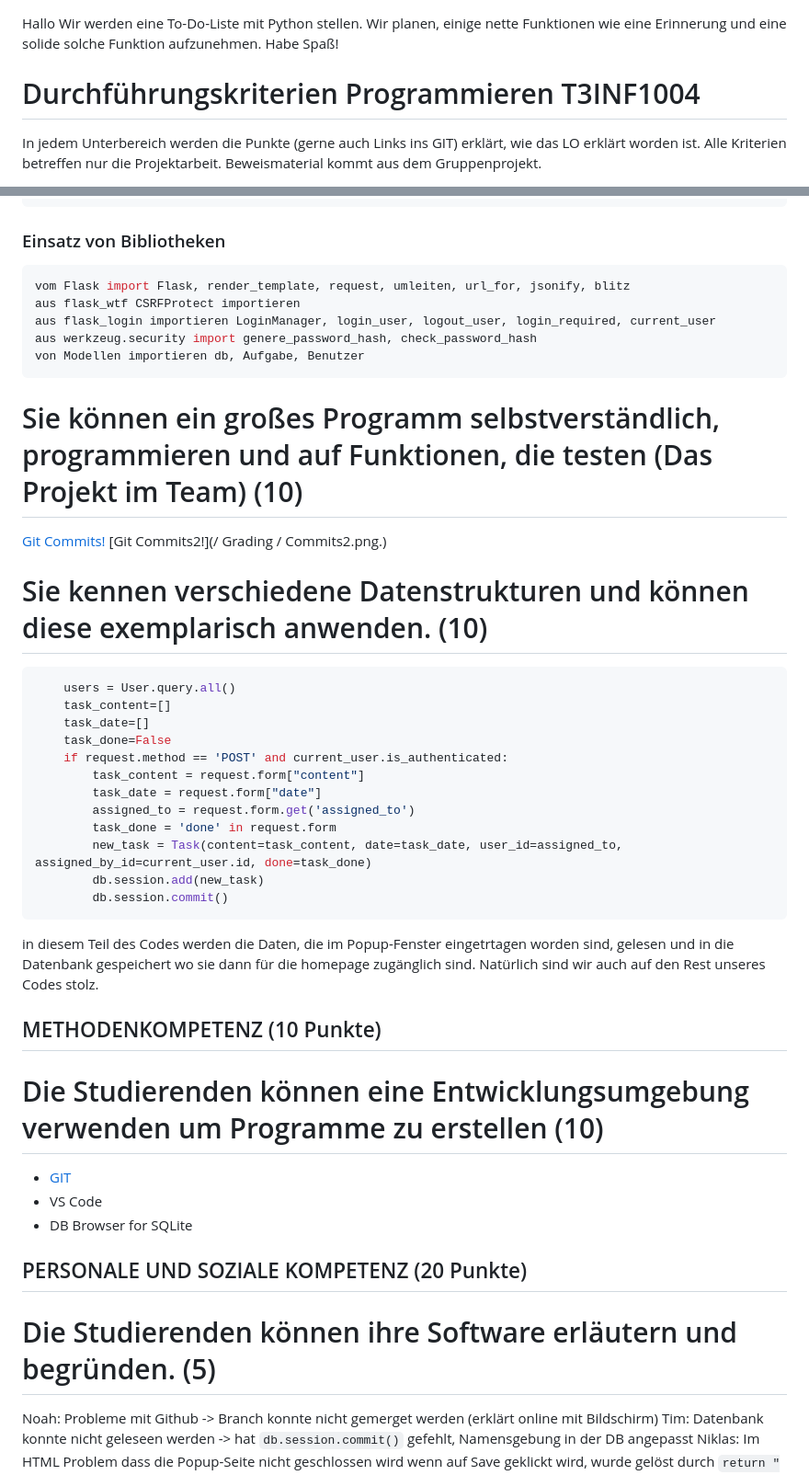
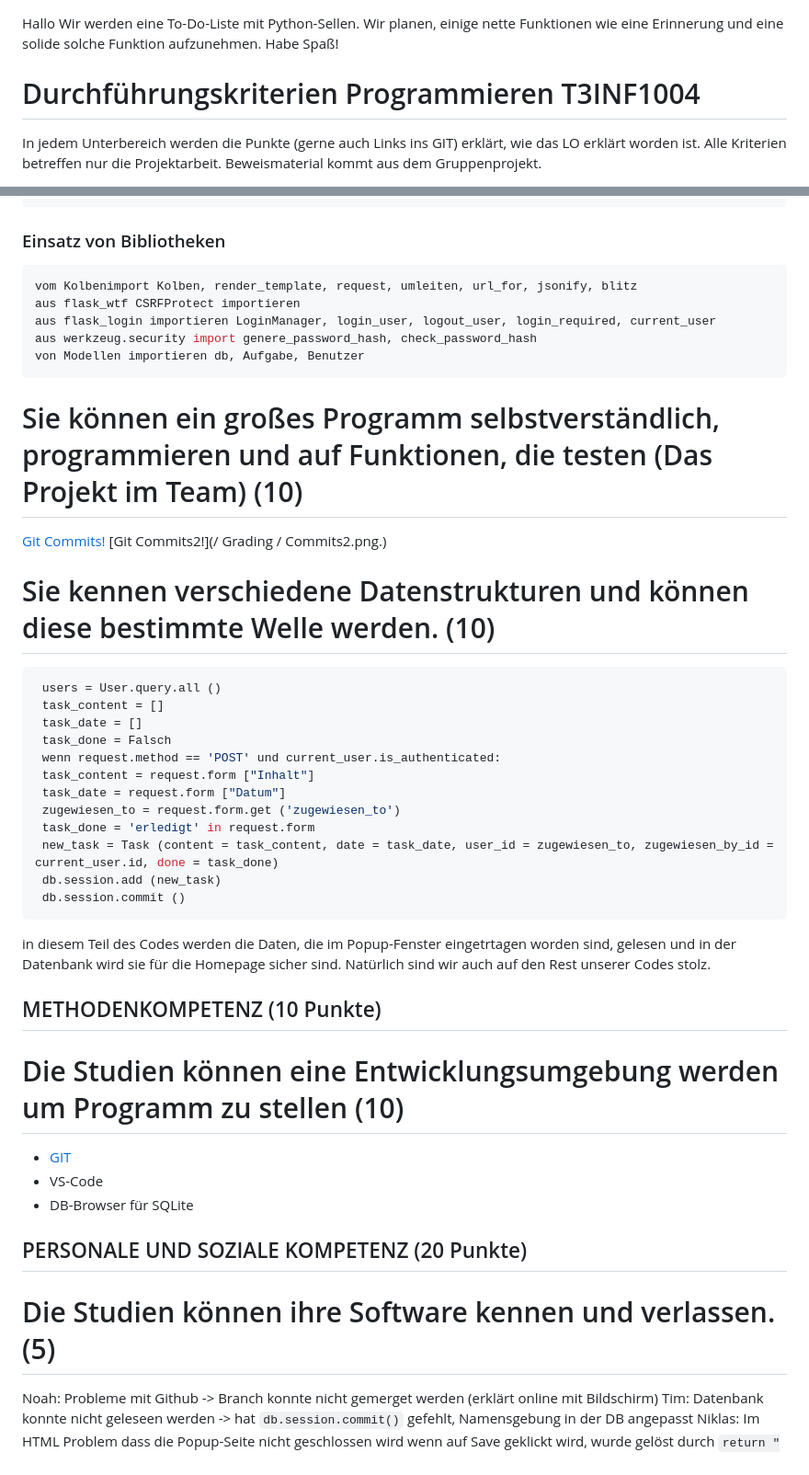
Before and after one commit to Tim10022023/ToDoListPythonProject, a Markdown page: README.md, 2 parts joined by grey strips. Shown at 92% size. Rendered like a GitHub page.

````diff
--- a/README.md
+++ b/README.md
@@ -1,5 +1,5 @@
 Hallo
-Wir werden eine To-Do-Liste mit Python stellen. Wir planen, einige nette Funktionen wie eine Erinnerung und eine solide solche Funktion aufzunehmen.
+Wir werden eine To-Do-Liste mit Python-Sellen. Wir planen, einige nette Funktionen wie eine Erinnerung und eine solide solche Funktion aufzunehmen.
 Habe Spaß!
 
 
@@ -48,7 +48,7 @@ users = User.query.all ()
 ```
 ### Einsatz von Bibliotheken
 ```Python
-vom Flask import Flask, render_template, request, umleiten, url_for, jsonify, blitz
+vom Kolbenimport Kolben, render_template, request, umleiten, url_for, jsonify, blitz
 aus flask_wtf CSRFProtect importieren
 aus flask_login importieren LoginManager, login_user, logout_user, login_required, current_user
 aus werkzeug.security import genere_password_hash, check_password_hash
@@ -59,38 +59,38 @@ von Modellen importieren db, Aufgabe, Benutzer
 [Git Commits!](/Grading/commits.png.)
 [Git Commits2!](/ Grading / Commits2.png.)
 
-# Sie kennen verschiedene Datenstrukturen und können diese exemplarisch anwenden. (10)
-```python
-    users = User.query.all()
-    task_content=[]
-    task_date=[]
-    task_done=False
-    if request.method == 'POST' and current_user.is_authenticated:
-        task_content = request.form["content"]
-        task_date = request.form["date"]
-        assigned_to = request.form.get('assigned_to')
-        task_done = 'done' in request.form
-        new_task = Task(content=task_content, date=task_date, user_id=assigned_to,  assigned_by_id=current_user.id, done=task_done)
-        db.session.add(new_task)
-        db.session.commit()
+# Sie kennen verschiedene Datenstrukturen und können diese bestimmte Welle werden. (10)
+```Python
+ users = User.query.all ()
+ task_content = []
+ task_date = []
+ task_done = Falsch
+ wenn request.method == 'POST' und current_user.is_authenticated:
+ task_content = request.form ["Inhalt"]
+ task_date = request.form ["Datum"]
+ zugewiesen_to = request.form.get ('zugewiesen_to')
+ task_done = 'erledigt' in request.form
+ new_task = Task (content = task_content, date = task_date, user_id = zugewiesen_to, zugewiesen_by_id = current_user.id, done = task_done)
+ db.session.add (new_task)
+ db.session.commit ()
 ```
-in diesem Teil des Codes werden die Daten, die im Popup-Fenster eingetrtagen worden sind, gelesen und in die Datenbank gespeichert wo sie dann für die homepage zugänglich sind.
-Natürlich sind wir auch auf den Rest unseres Codes stolz.
+in diesem Teil des Codes werden die Daten, die im Popup-Fenster eingetrtagen worden sind, gelesen und in der Datenbank wird sie für die Homepage sicher sind.
+Natürlich sind wir auch auf den Rest unserer Codes stolz.
 
 ## METHODENKOMPETENZ (10 Punkte)
 
-# Die Studierenden können eine Entwicklungsumgebung verwenden um Programme zu erstellen (10)
+# Die Studien können eine Entwicklungsumgebung werden um Programm zu stellen (10)
 <!-- Beweise anbringen für Nutzen folgender Tools (können links, screenshots und screnncasts sein) -->
 - [GIT](https://github.com/Tim10022023/ToDoListPythonProject)
-- VS Code
-- DB Browser for SQLite
+- VS-Code
+- DB-Browser für SQLite
 
 
 
 
 ## PERSONALE UND SOZIALE KOMPETENZ (20 Punkte)
 
-# Die Studierenden können ihre Software erläutern und begründen. (5)
+# Die Studien können ihre Software kennen und verlassen. (5)
 Noah: Probleme mit Github -> Branch konnte nicht gemerget werden (erklärt online mit Bildschirm)
 Tim: Datenbank konnte nicht geleseen werden -> hat ``db.session.commit()`` gefehlt, Namensgebung in der DB angepasst
 Niklas: Im HTML Problem dass die Popup-Seite nicht geschlossen wird wenn auf Save geklickt wird, wurde gelöst durch ``return "<script>window.opener.location.reload(); window.close();</script>"`` in der app.py datei
````
